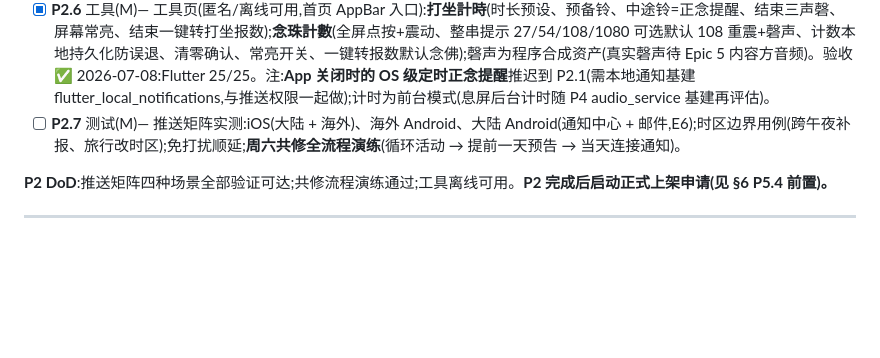
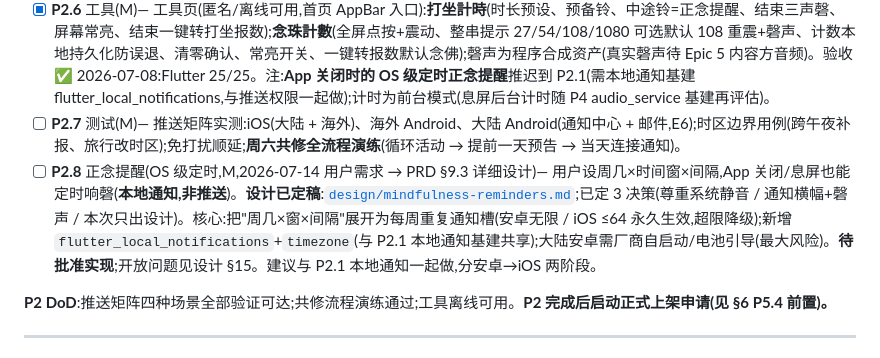
Before and after one commit to owenwangcong/PureThoughtsApp, a Markdown page: docs/PLAN.md, the part around the change. Drawn GitHub-style; blank space fills up the shorter version.

```diff
--- a/docs/PLAN.md
+++ b/docs/PLAN.md
@@ -102,6 +102,7 @@
 - [x] **P2.5** 发愿(M)— 發願页(创建:功课/目标/期限预设 7·21·49·100·365 天/范围跨群或单群;进度卡片 + 剩余天数);达成自动转 completed + 随喜弹层 + 回向偈(通用回向偈占位,正式文案待 E7);到期静默转 expired、无"失败"文案;Dashboard 顶部进行中发愿紧凑进度条;首页入口。验收 ✅ 2026-07-08:e2e 发愿进度口径(=3,不含自由名字/已删)+ RLS 他人不可见。
 - [x] **P2.6** 工具(M)— 工具页(匿名/离线可用,首页 AppBar 入口):**打坐計時**(时长预设、预备铃、中途铃=正念提醒、结束三声磬、屏幕常亮、结束一键转打坐报数);**念珠計數**(全屏点按+震动、整串提示 27/54/108/1080 可选默认 108 重震+磬声、计数本地持久化防误退、清零确认、常亮开关、一键转报数默认念佛);磬声为程序合成资产(真实磬声待 Epic 5 内容方音频)。验收 ✅ 2026-07-08:Flutter 25/25。注:**App 关闭时的 OS 级定时正念提醒**推迟到 P2.1(需本地通知基建 flutter_local_notifications,与推送权限一起做);计时为前台模式(息屏后台计时随 P4 audio_service 基建再评估)。
 - [ ] **P2.7** 测试(M)— 推送矩阵实测:iOS(大陆 + 海外)、海外 Android、大陆 Android(通知中心 + 邮件,E6);时区边界用例(跨午夜补报、旅行改时区);免打扰顺延;**周六共修全流程演练**(循环活动 → 提前一天预告 → 当天连接通知)。
+- [ ] **P2.8** 正念提醒(OS 级定时,M,2026-07-14 用户需求 → PRD §9.3 详细设计)— 用户设周几×时间窗×间隔,App 关闭/息屏也能定时响磬(**本地通知,非推送**)。**设计已定稿**:[`design/mindfulness-reminders.md`](design/mindfulness-reminders.md);已定 3 决策(尊重系统静音 / 通知横幅+磬声 / 本次只出设计)。核心:把"周几×窗×间隔"展开为每周重复通知槽(安卓无限 / iOS ≤64 永久生效,超限降级);新增 `flutter_local_notifications`+`timezone`(与 P2.1 本地通知基建共享);大陆安卓需厂商自启动/电池引导(最大风险)。**待批准实现**;开放问题见设计 §15。建议与 P2.1 本地通知一起做,分安卓→iOS 两阶段。
 
 **P2 DoD**:推送矩阵四种场景全部验证可达;共修流程演练通过;工具离线可用。**P2 完成后启动正式上架申请(见 §6 P5.4 前置)。**
 
```
Also changed, not shown: docs/design/mindfulness-reminders.md (added, +206 -0 lines).
